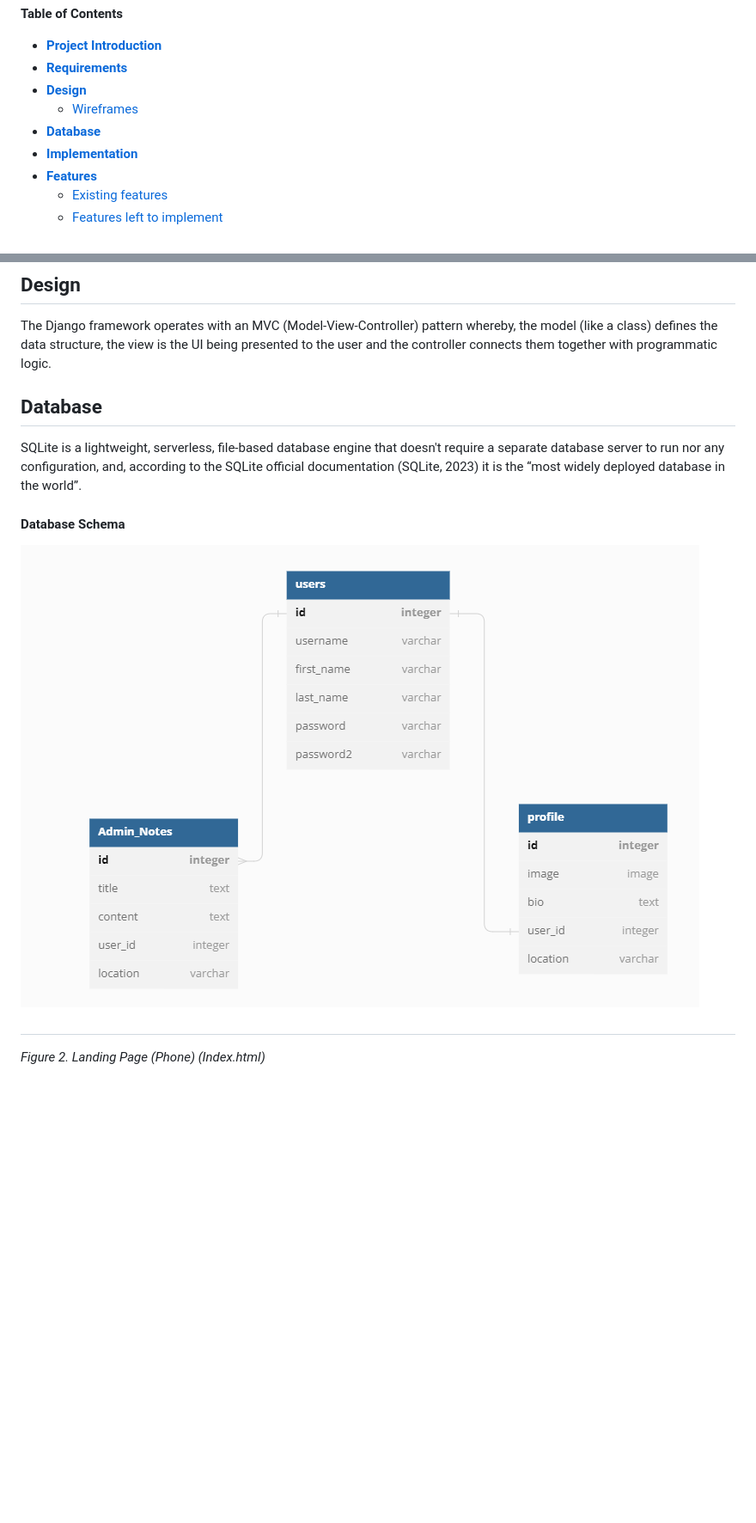
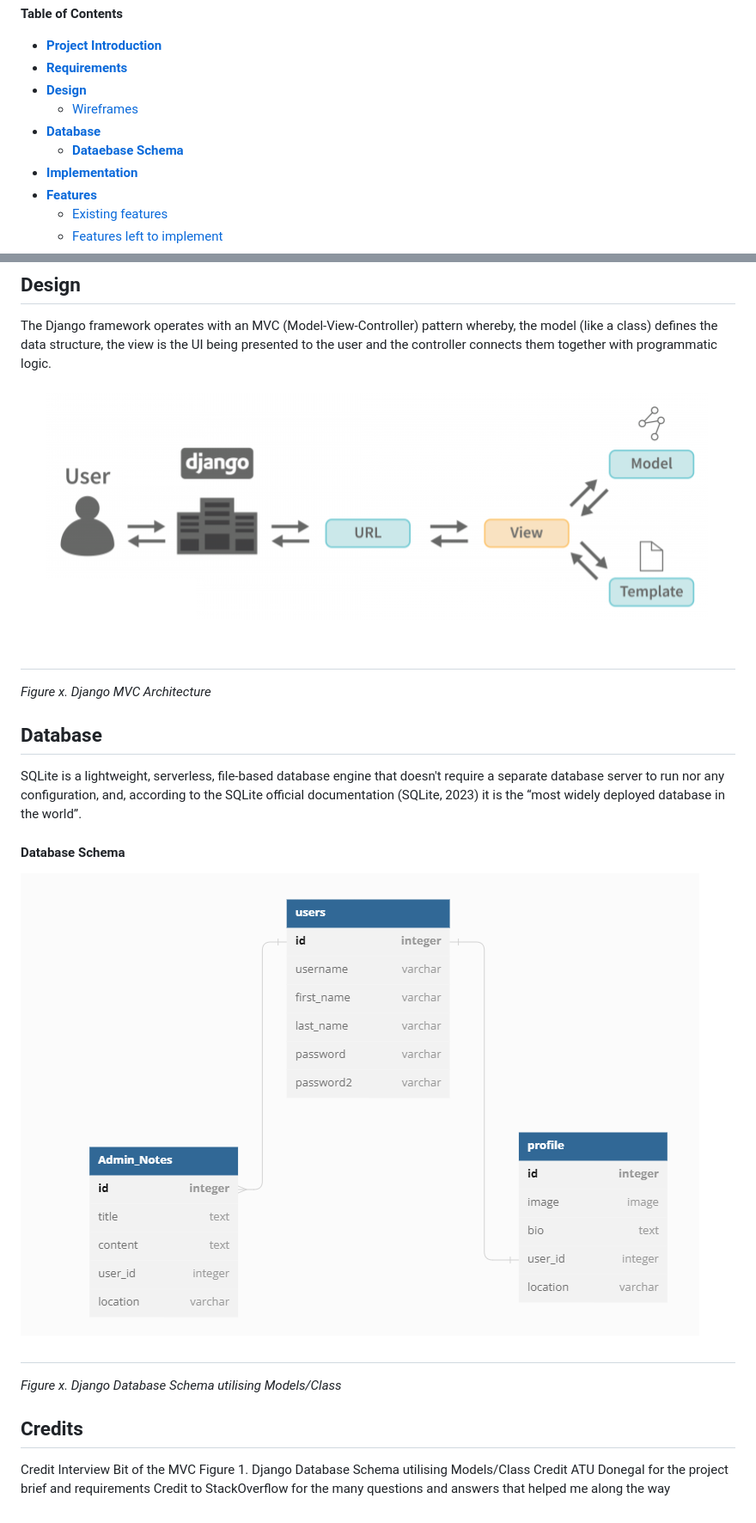
Before and after one commit to NeiloErnesto89/carbonprint, a Markdown page: README.md, 2 parts joined by grey strips. Shown: that part at 86% size. Rendered like a GitHub page; pictures changed too: media/readme_docs/djang_architecture.png (added); blank space fills up the shorter version.

```diff
--- a/README.md
+++ b/README.md
@@ -26,6 +36,7 @@ Keeping in line with the project requirements
 - [**Design**](#design)
     - [Wireframes](#wireframes)
 - [**Database**](#database)
+	- [**Dataebase Schema**](#database-schema)
 - [**Implementation**](#implementation)
 - [**Features**](#features)
 	- [Existing features](#existing-features)
@@ -58,6 +69,11 @@ This application will be developed using the following software:
 
 The Django framework operates with an MVC (Model-View-Controller) pattern whereby, the model (like a class) defines the data structure, the view is the UI being presented to the user and the controller connects them together with programmatic logic.
 
+
+![mvc](/media/readme_docs/djang_architecture.png "MVC" ) <h2>
+
+*Figure x. Django MVC Architecture*
+
 ## **Database**
 
 SQLite is a lightweight, serverless, file-based database engine that doesn't require a separate database server to run nor any configuration, and, according to the SQLite official documentation (SQLite, 2023) it is the “most widely deployed database in the world”.
@@ -68,2 +84,8 @@ SQLite is a lightweight, serverless, file-based database engine that doesn't req
 
-*Figure 2. Landing Page (Phone) (Index.html)*
+*Figure x. Django Database Schema utilising Models/Class*
+
+## **Credits**
+
+Credit Interview Bit of the MVC Figure 1. Django Database Schema utilising Models/Class
+Credit ATU Donegal for the project brief and requirements
+Credit to StackOverflow for the many questions and answers that helped me along the way
```
Also changed, not shown: other parts of README.md (+12 -2 lines), media/readme_docs/flight_tracker_page_mobile.png (added), media/readme_docs/home_page_carbonprint.png (added), 2 other files.
